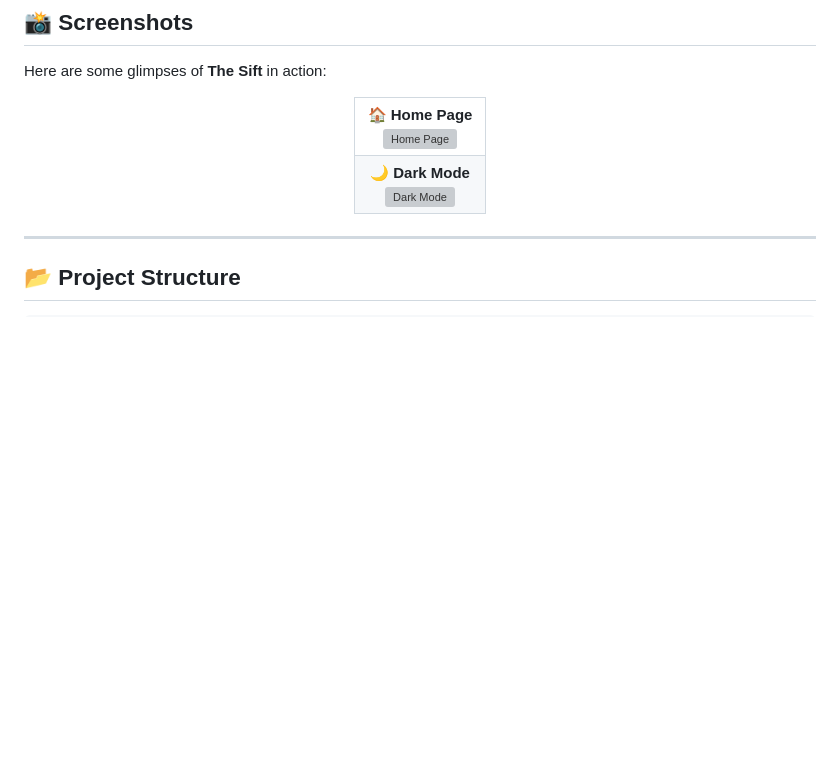
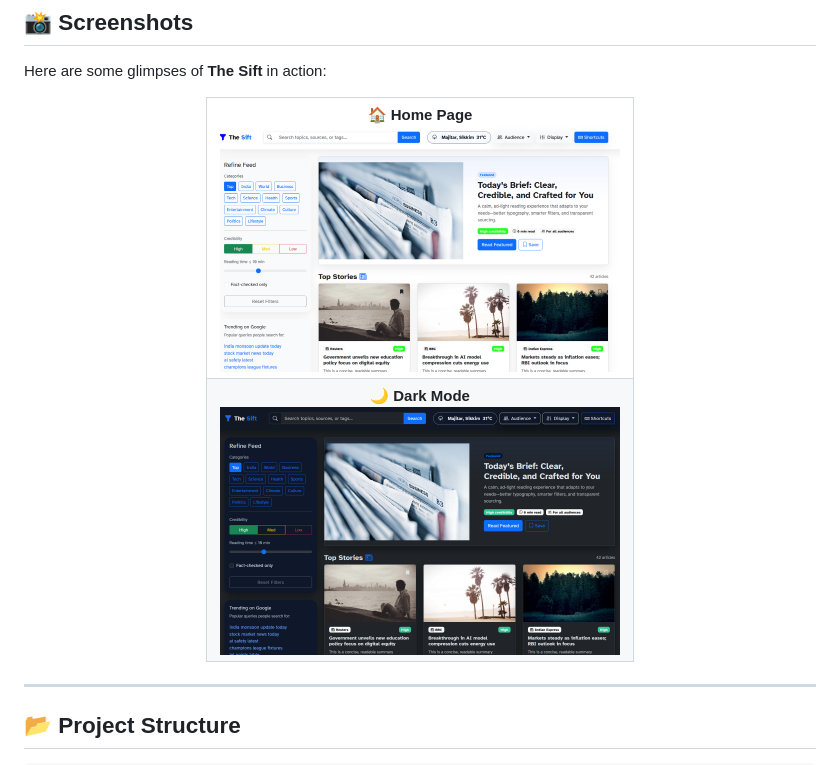
Before and after one commit to how-vaibhav/The_Sift, a Markdown page: README.md, the part around the change. Drawn GitHub-style; blank space fills up the shorter version; grey boxes are pictures that could not be loaded.

```diff
--- a/README.md
+++ b/README.md
@@ -66,14 +66,14 @@ Here are some glimpses of **The Sift** in action:
   <tr>
     <td align="center">
       🏠 <b>Home Page</b><br>
-      <img src="screenshot/Light.png" alt="Home Page" width="400"/>
+      <img src="screenshots/Light.png" alt="Home Page" width="400"/>
     </td>
 
 
   <tr>
     <td align="center">
       🌙 <b>Dark Mode</b><br>
-      <img src="screenshot/Dark.png" alt="Dark Mode" width="400"/>
+      <img src="screenshots/Dark.png" alt="Dark Mode" width="400"/>
     </td>
   </tr>
 </table>
```
